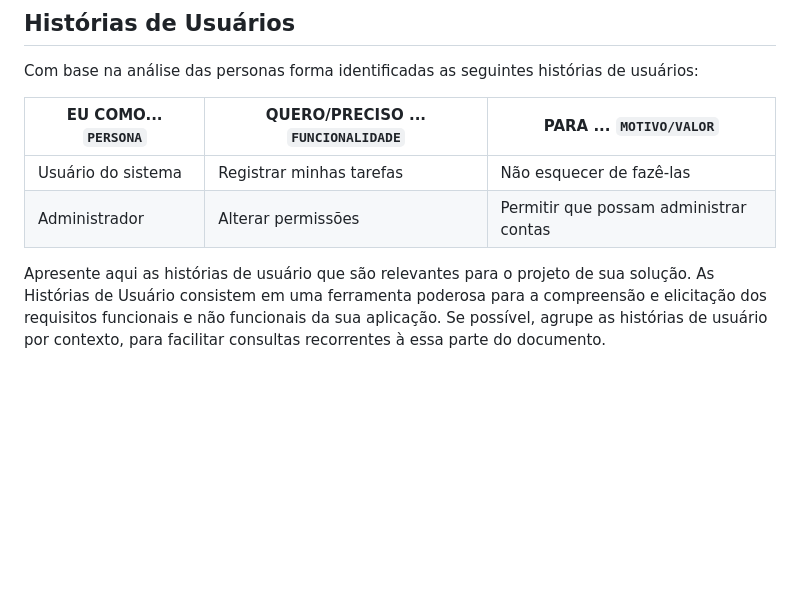
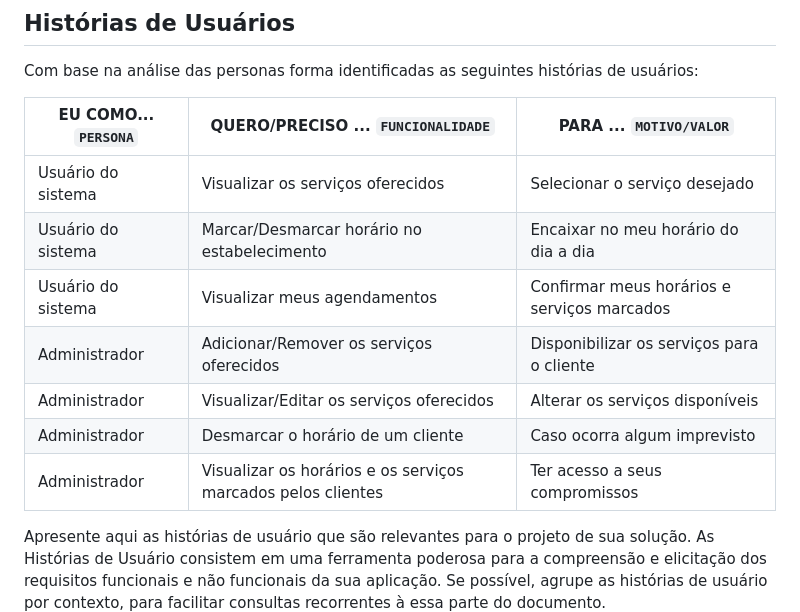
Before and after one commit to ICEI-PUC-Minas-PMV-ADS/pmv-ads-2024-1-e2-proj-int-t9-pmv-ads-2024-1-e2-proj-barberease, a Markdown page: docs/02-Especificação do Projeto.md, the part around the change. Rendered like a GitHub page; blank space fills up the shorter version.

Commit message:
feat: add histórias de usuários to Projeto.md

```diff
--- a/docs/02-Especificação do Projeto.md
+++ b/docs/02-Especificação do Projeto.md
@@ -21,8 +21,13 @@ Com base na análise das personas forma identificadas as seguintes histórias de
 
 |EU COMO... `PERSONA`| QUERO/PRECISO ... `FUNCIONALIDADE` |PARA ... `MOTIVO/VALOR`                 |
 |--------------------|------------------------------------|----------------------------------------|
-|Usuário do sistema  | Registrar minhas tarefas           | Não esquecer de fazê-las               |
-|Administrador       | Alterar permissões                 | Permitir que possam administrar contas |
+|Usuário do sistema  | Visualizar os serviços oferecidos        | Selecionar o serviço desejado          |
+|Usuário do sistema  | Marcar/Desmarcar horário no estabelecimento| Encaixar no meu horário do dia a dia |
+|Usuário do sistema  | Visualizar meus agendamentos             | Confirmar meus horários e serviços marcados |
+|Administrador       | Adicionar/Remover os serviços oferecidos | Disponibilizar os serviços para o cliente |
+|Administrador       | Visualizar/Editar os serviços oferecidos | Alterar os serviços disponíveis |
+|Administrador       | Desmarcar o horário de um cliente | Caso ocorra algum imprevisto |
+|Administrador       | Visualizar os horários e os serviços marcados pelos clientes | Ter acesso a seus compromissos |
 
 Apresente aqui as histórias de usuário que são relevantes para o projeto de sua solução. As Histórias de Usuário consistem em uma ferramenta poderosa para a compreensão e elicitação dos requisitos funcionais e não funcionais da sua aplicação. Se possível, agrupe as histórias de usuário por contexto, para facilitar consultas recorrentes à essa parte do documento.
 
```
